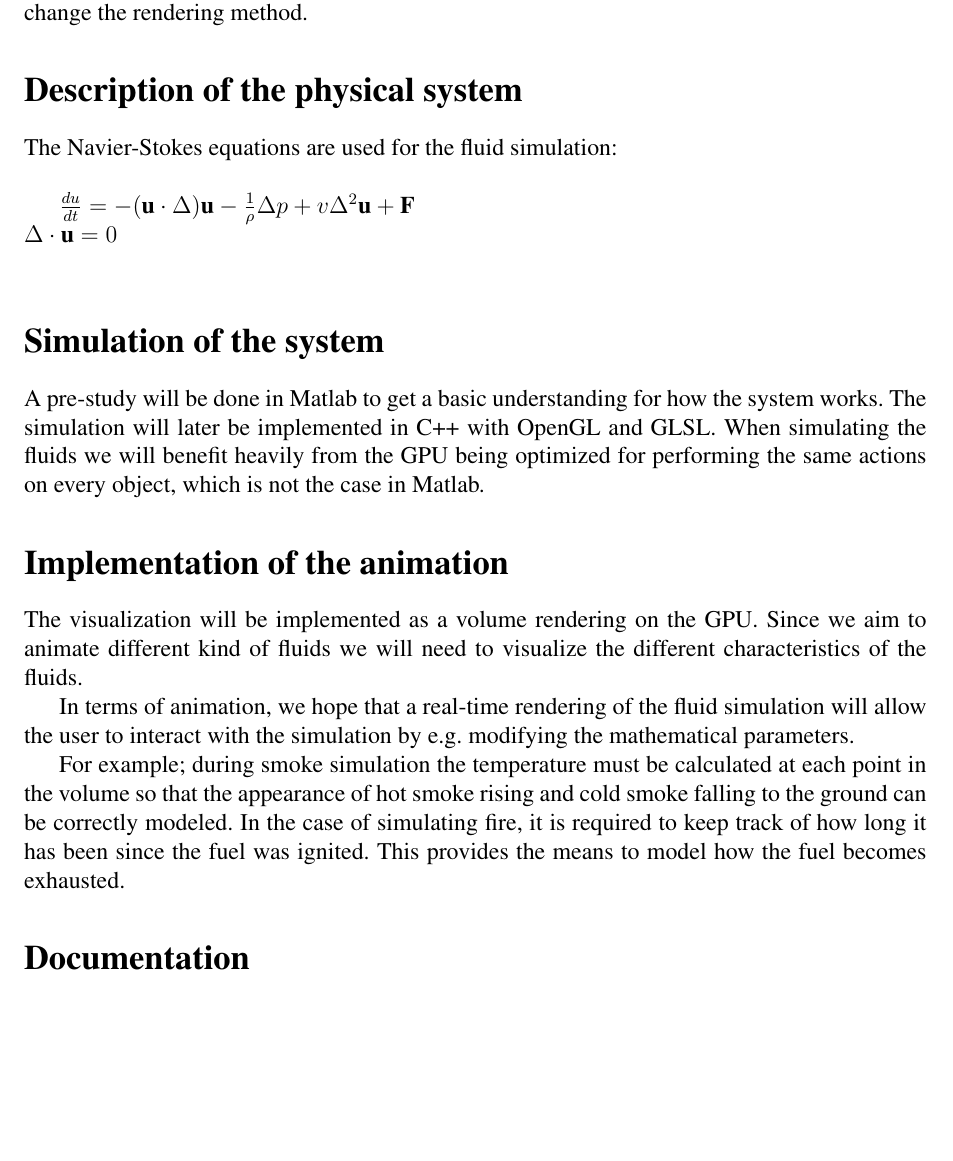
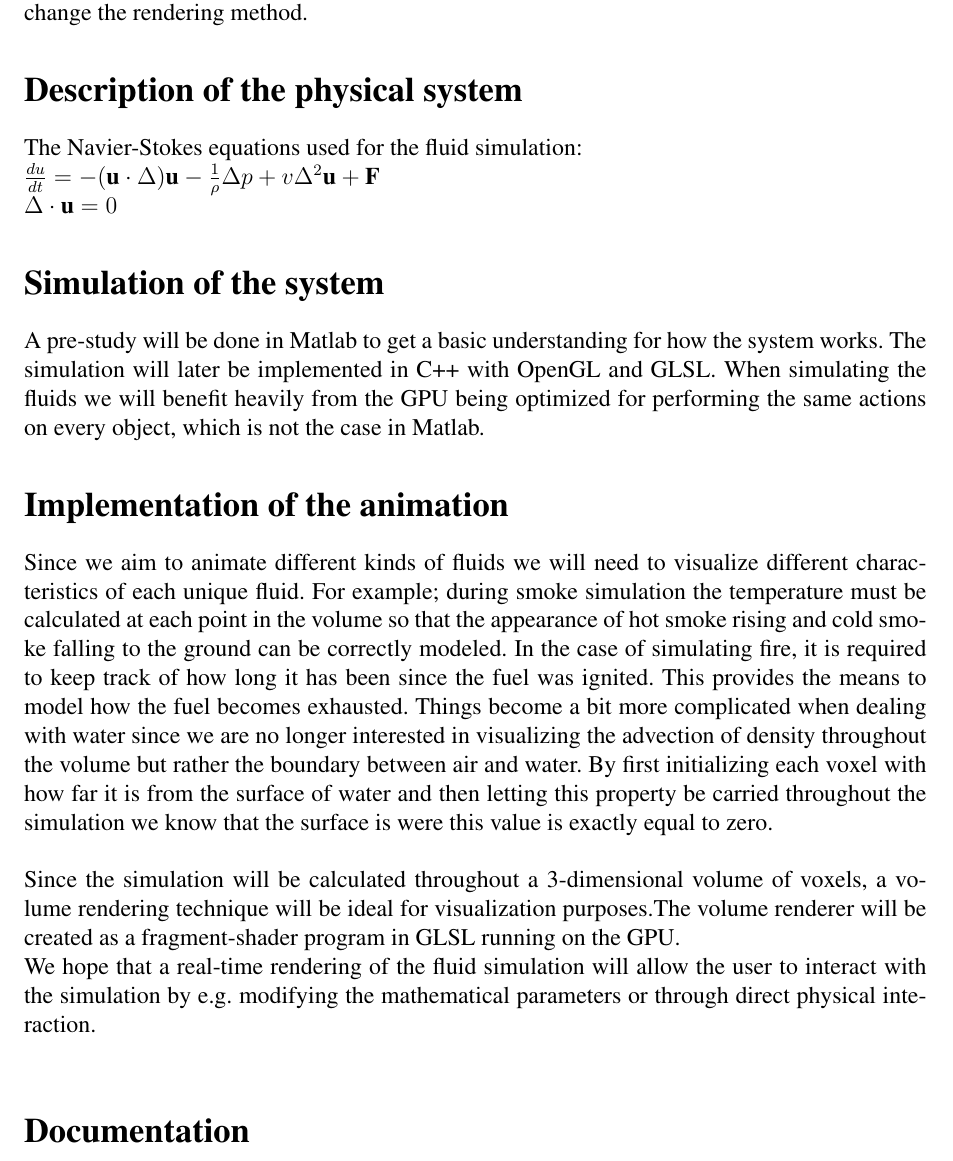
Before and after one commit to marcusnygren/Elements, a LaTeX document (Proposal/proposal.tex): part of the page, cut so that both start at the same text, the shorter picture padded with empty space. Compiled offline with pdfLaTeX.

Commit message:
merging with documentation

```diff
--- a/Proposal/proposal.tex
+++ b/Proposal/proposal.tex
@@ -40,20 +40,19 @@
 The aim for the project is to create a fluid simulation and visualize it in real-time. Simulation of various fluids can be done by e.g. modify the parameters of the Navier-Stokes equations and change the rendering method.
 
 \section{Description of the physical system}
-The Navier-Stokes equations are used for the fluid simulation:\\
-
+The Navier-Stokes equations used for the fluid simulation:\\
 \(\frac{du}{dt} = - (\textbf{u}\cdot{\Delta})\textbf{u} - \frac{1}{\rho}\Delta p + v \Delta^2 \textbf{u} + \textbf{F}\) \\
-\(\Delta \cdot \textbf{u} = 0 \) \\
+\(\Delta \cdot \textbf{u} = 0 \)
 
 \section{Simulation of the system}
 A pre-study will be done in Matlab to get a basic understanding for how the system works. The simulation will later be implemented in C++ with OpenGL and GLSL. When simulating the fluids we will benefit heavily from the GPU being optimized for performing the same actions on every object, which is not the case in Matlab.
 
 \section{Implementation of the animation}
-The visualization will be implemented as a volume rendering on the GPU. Since we aim to animate different kind of fluids we will need to visualize the different characteristics of the fluids.
-
-In terms of animation, we hope that a real-time rendering of the fluid simulation will allow the user to interact with the simulation by e.g. modifying the mathematical parameters.
-
+Since we aim to animate different kinds of fluids we will need to visualize different characteristics of each unique fluid.
 For example; during smoke simulation the temperature must be calculated at each point in the volume so that the appearance of hot smoke rising and cold smoke falling to the ground can be correctly modeled. In the case of simulating fire, it is required to keep track of how long it has been since the fuel was ignited. This provides the means to model how the fuel becomes exhausted.
+Things become a bit more complicated when dealing with water since we are no longer interested in visualizing the advection of density throughout the volume but rather the boundary between air and water. By first initializing each voxel with how far it is from the surface of water and then letting this property be carried throughout the simulation we know that the surface is were this value is exactly equal to zero.\\\\
+Since the simulation will be calculated throughout a 3-dimensional volume of voxels, a volume rendering technique will be ideal for visualization purposes.The volume renderer will be created as a fragment-shader program   in GLSL running on the GPU.\\
+We hope that a real-time rendering of the fluid simulation will allow the user to interact with the simulation by e.g. modifying the mathematical parameters or through direct physical interaction.\\
 
 
 \section{Documentation}
```
